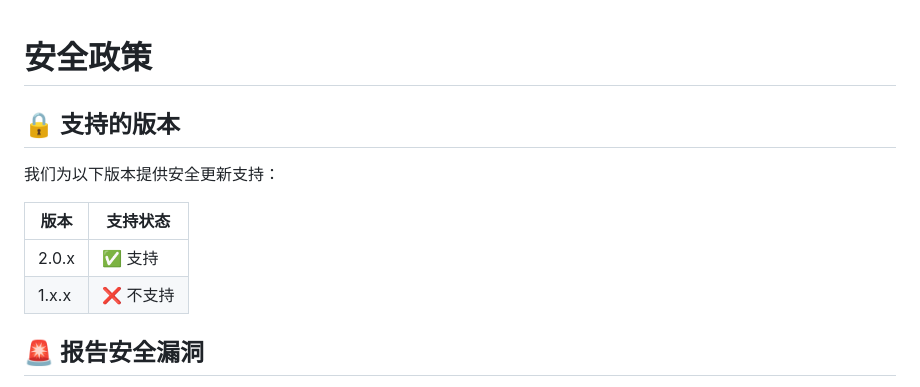
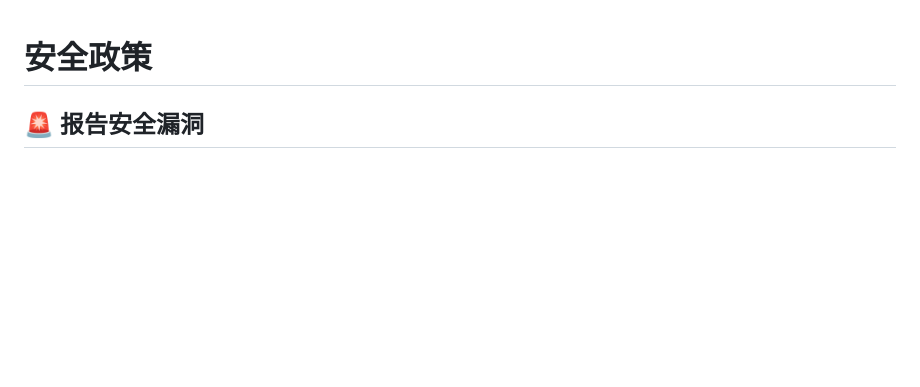
Before and after one commit to q920447939/n8n_qiongbi_ka, a Markdown page: SECURITY.md, the part around the change. GitHub-like rendering; blank space fills up the shorter version.

```diff
--- a/SECURITY.md
+++ b/SECURITY.md
@@ -1,13 +1,5 @@
 # 安全政策
 
-## 🔒 支持的版本
-
-我们为以下版本提供安全更新支持：
-
-| 版本 | 支持状态 |
-| --- | --- |
-| 2.0.x | ✅ 支持 |
-| 1.x.x | ❌ 不支持 |
 
 ## 🚨 报告安全漏洞
 
```
